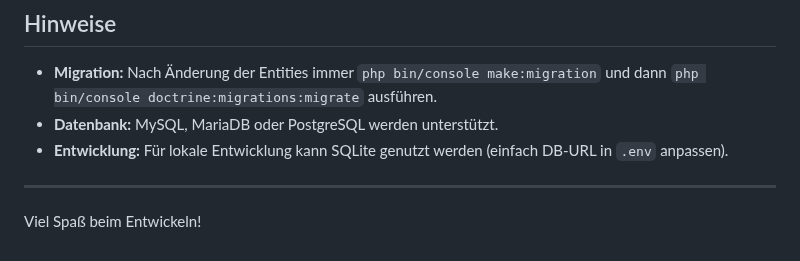
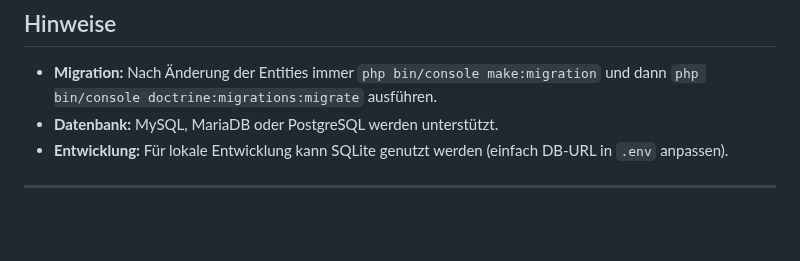
Before and after one commit to Kighlander1975/stechen-hellper, a Markdown page: README.md, the part around the change. Rendered like a GitHub page; blank space fills up the shorter version.

Commit message:
docs: update README (minor fix)

```diff
--- a/README.md
+++ b/README.md
@@ -136,5 +136,3 @@ Beziehungen siehe ER-Diagramm im Projekt oder hier im Bild:
 - **Entwicklung:** Für lokale Entwicklung kann SQLite genutzt werden (einfach DB-URL in `.env` anpassen).
 
 ---
-
-Viel Spaß beim Entwickeln!
```
